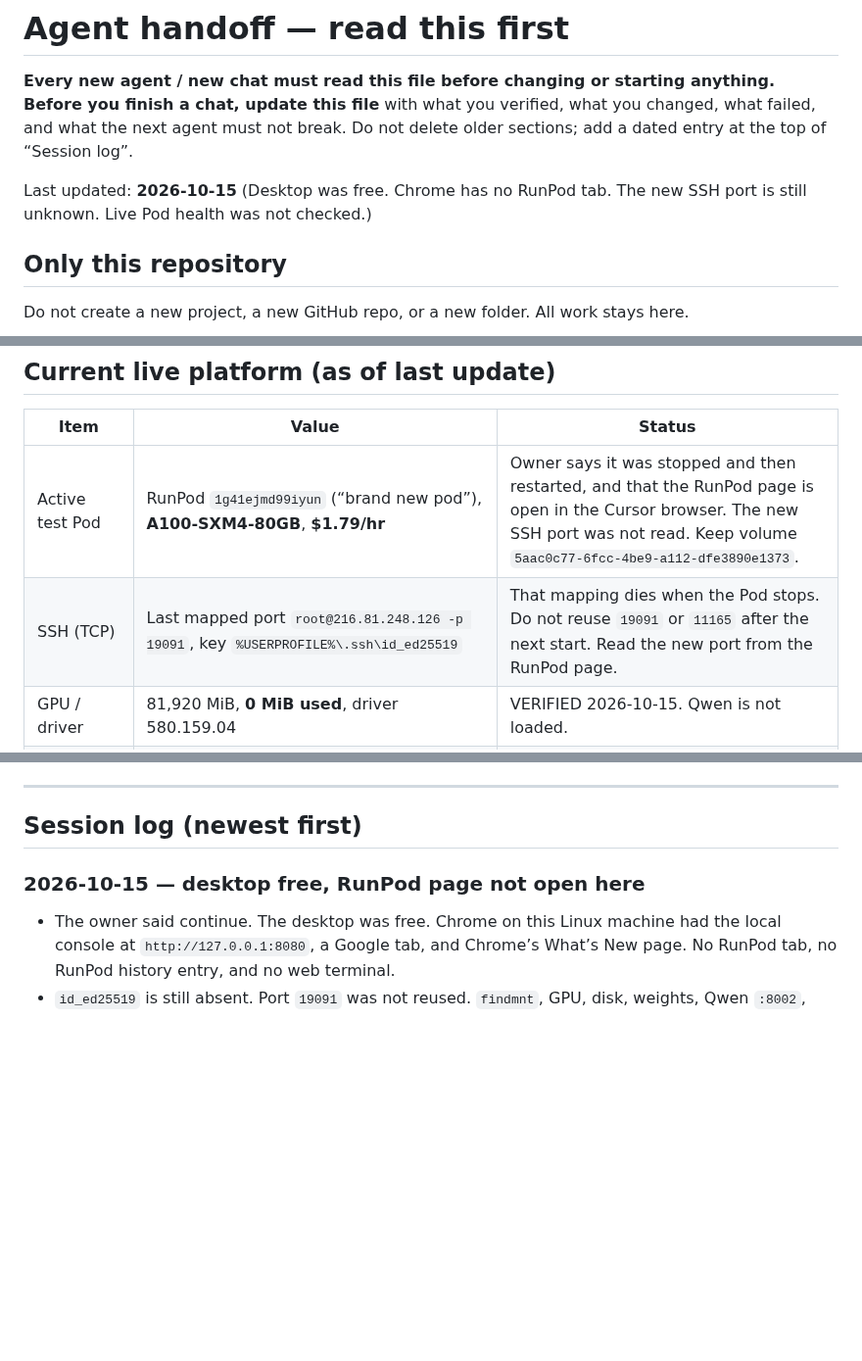
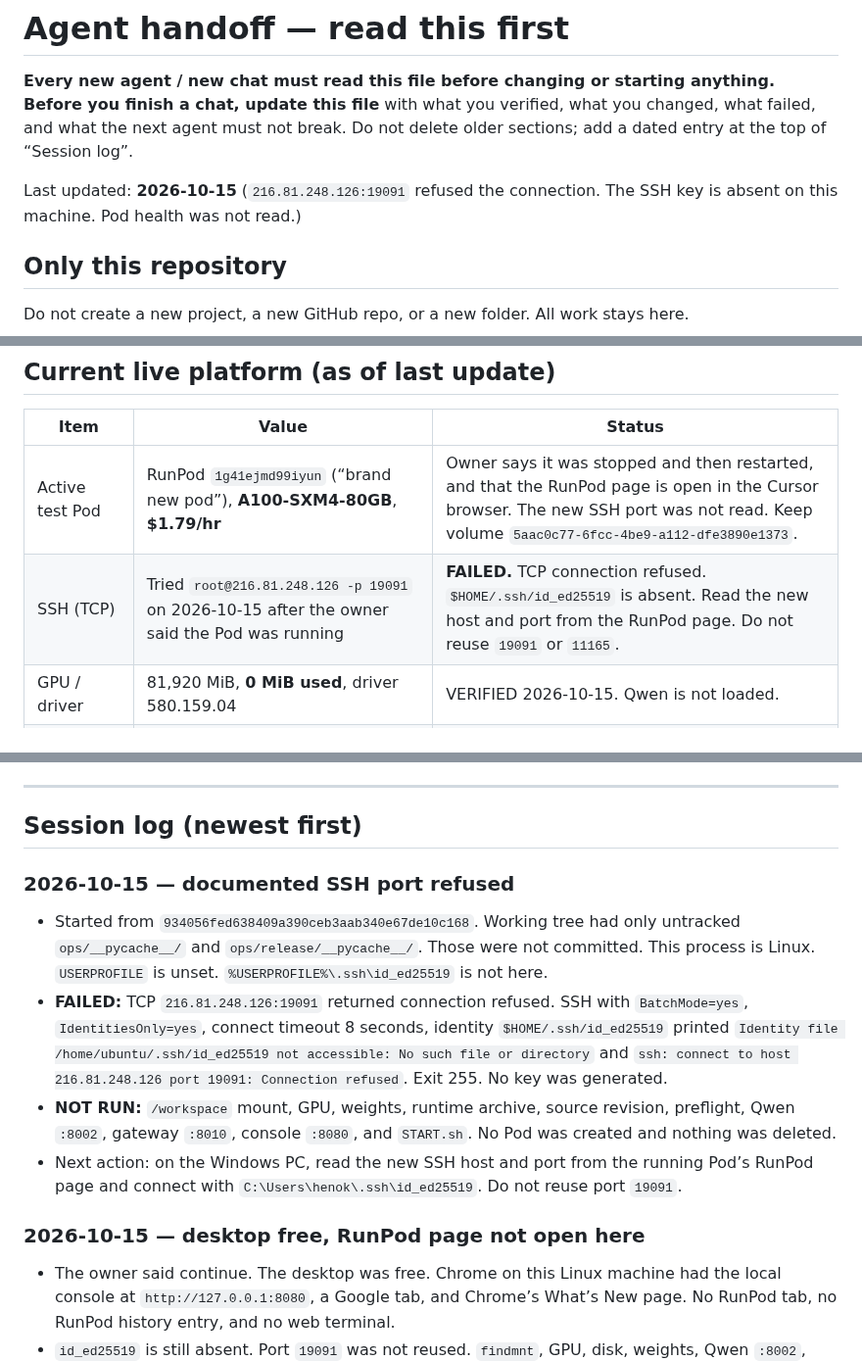
Before and after one commit to henokmeron/AI-PLAYBOOK.md, a Markdown page: docs/AGENT_HANDOFF.md, 3 parts joined by grey strips. Shown at 98% size. Drawn GitHub-style; blank space fills up the shorter version.

Commit message:
Record that the documented Pod SSH port refused the connection.
Port 19091 is closed and this machine has no id_ed25519, so health checks and START.sh were not run.

Co-authored-by: henokmeron <henokmeron@users.noreply.github.com>

```diff
--- a/docs/AGENT_HANDOFF.md
+++ b/docs/AGENT_HANDOFF.md
@@ -3,7 +3,7 @@
 **Every new agent / new chat must read this file before changing or starting anything.**
 **Before you finish a chat, update this file** with what you verified, what you changed, what failed, and what the next agent must not break. Do not delete older sections; add a dated entry at the top of “Session log”.
 
-Last updated: **2026-10-15** (Desktop was free. Chrome has no RunPod tab. The new SSH port is still unknown. Live Pod health was not checked.)
+Last updated: **2026-10-15** (`216.81.248.126:19091` refused the connection. The SSH key is absent on this machine. Pod health was not read.)
 
 ## Only this repository
 
@@ -45,7 +45,7 @@ The local branch `feature/qwen3.5-27b-integration` used to sit at stale `467ca3e
 | Item | Value | Status |
 | --- | --- | --- |
 | Active test Pod | RunPod `1g41ejmd99iyun` (“brand new pod”), **A100-SXM4-80GB**, **$1.79/hr** | Owner says it was stopped and then restarted, and that the RunPod page is open in the Cursor browser. The new SSH port was not read. Keep volume `5aac0c77-6fcc-4be9-a112-dfe3890e1373`. |
-| SSH (TCP) | Last mapped port `root@216.81.248.126 -p 19091`, key `%USERPROFILE%\.ssh\id_ed25519` | That mapping dies when the Pod stops. Do not reuse `19091` or `11165` after the next start. Read the new port from the RunPod page. |
+| SSH (TCP) | Tried `root@216.81.248.126 -p 19091` on 2026-10-15 after the owner said the Pod was running | **FAILED.** TCP connection refused. `$HOME/.ssh/id_ed25519` is absent. Read the new host and port from the RunPod page. Do not reuse `19091` or `11165`. |
 | GPU / driver | 81,920 MiB, **0 MiB used**, driver 580.159.04 | VERIFIED 2026-10-15. Qwen is not loaded. |
 | Container | Host `uptime` printed about 9 weeks; treat that as the machine, not proof this Pod has been serving | Platform ports are down |
 | Global Volume | Same volume id `5aac0c77-6fcc-4be9-a112-dfe3890e1373` at `/workspace` (fuse.geesefs) | VERIFIED. The RunPod UI showed 0 bytes; SSH showed the files. |
@@ -161,6 +161,13 @@ E2E helper (uses key file; does not print it):
 ---
 
 ## Session log (newest first)
+
+### 2026-10-15 — documented SSH port refused
+
+- Started from `934056fed638409a390ceb3aab340e67de10c168`. Working tree had only untracked `ops/__pycache__/` and `ops/release/__pycache__/`. Those were not committed. This process is Linux. `USERPROFILE` is unset. `%USERPROFILE%\.ssh\id_ed25519` is not here.
+- **FAILED:** TCP `216.81.248.126:19091` returned connection refused. SSH with `BatchMode=yes`, `IdentitiesOnly=yes`, connect timeout 8 seconds, identity `$HOME/.ssh/id_ed25519` printed `Identity file /home/ubuntu/.ssh/id_ed25519 not accessible: No such file or directory` and `ssh: connect to host 216.81.248.126 port 19091: Connection refused`. Exit 255. No key was generated.
+- **NOT RUN:** `/workspace` mount, GPU, weights, runtime archive, source revision, preflight, Qwen `:8002`, gateway `:8010`, console `:8080`, and `START.sh`. No Pod was created and nothing was deleted.
+- Next action: on the Windows PC, read the new SSH host and port from the running Pod’s RunPod page and connect with `C:\Users\henok\.ssh\id_ed25519`. Do not reuse port `19091`.
 
 ### 2026-10-15 — desktop free, RunPod page not open here
 
```
Also changed, not shown: AUTONOMOUS_WORK_QUEUE.md (+1 -1 lines).
